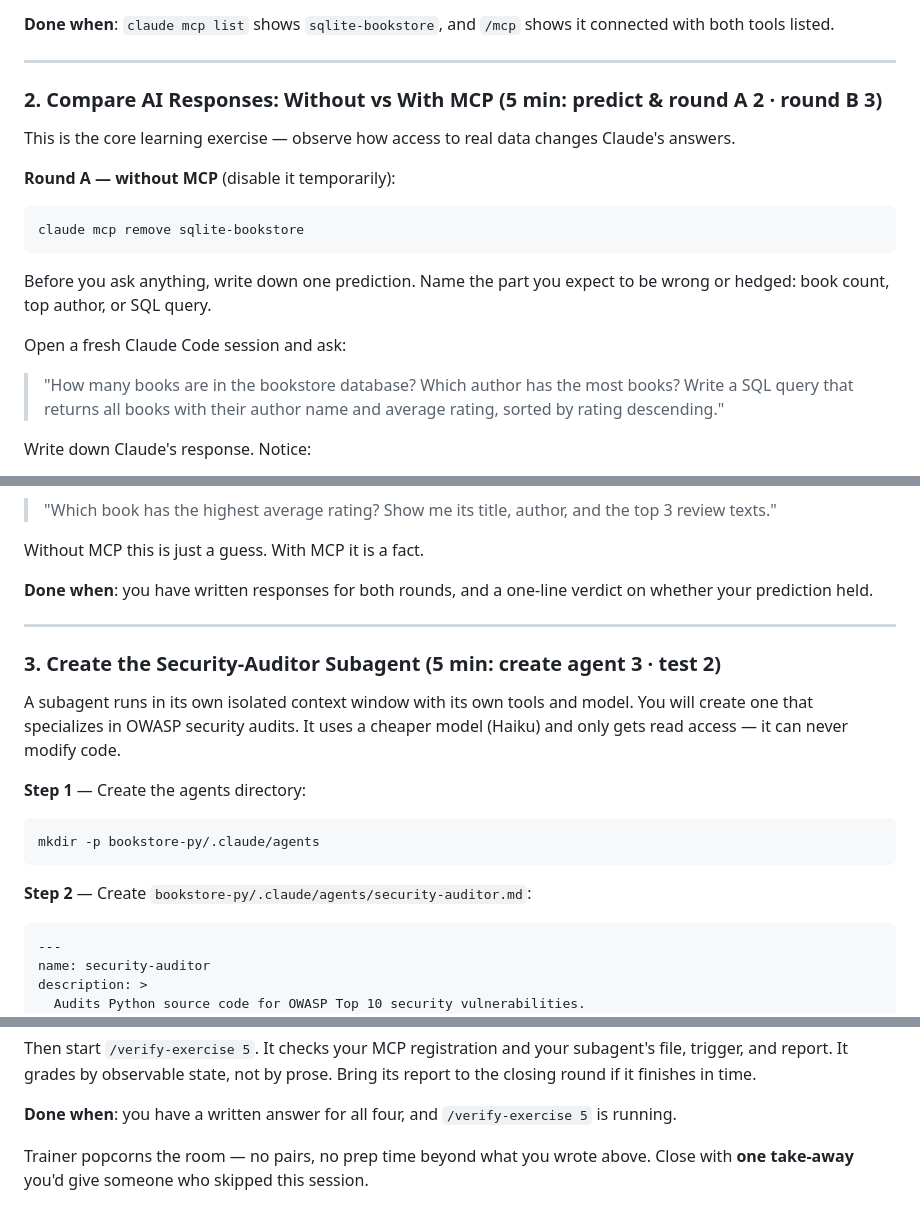
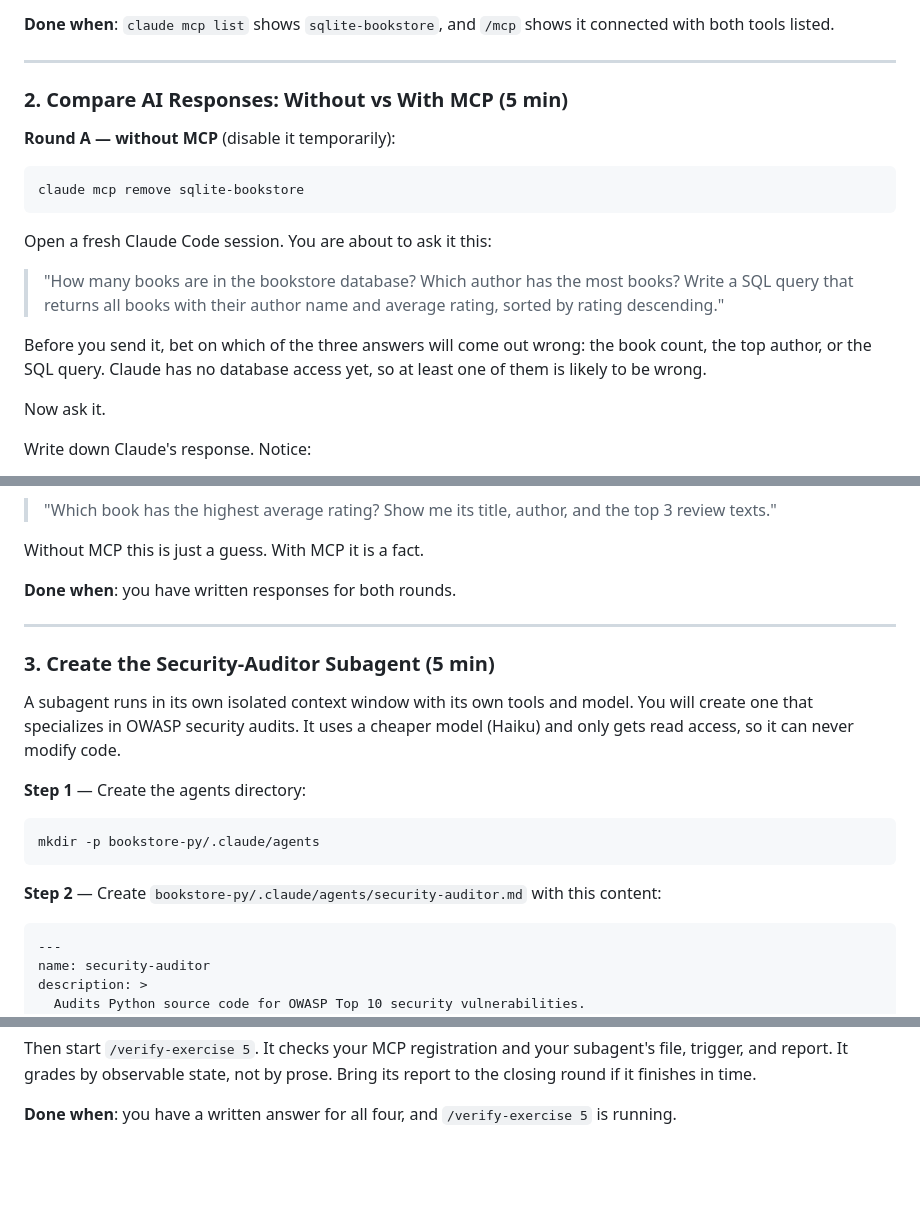
Before and after one commit to xebia/ai-assisted-se-claude-exercise, a Markdown page: bookstore-py/exercises/session5.md, 3 parts joined by grey strips. GitHub-like rendering; blank space fills up the shorter version.

````diff
--- a/bookstore-py/exercises/session5.md
+++ b/bookstore-py/exercises/session5.md
@@ -80,10 +84,7 @@ it connected with both tools listed.
 
 ---
 
-### 2. Compare AI Responses: Without vs With MCP (5 min: predict & round A 2 · round B 3)
-
-This is the core learning exercise — observe how access to real data changes
-Claude's answers.
+### 2. Compare AI Responses: Without vs With MCP (5 min)
 
 **Round A — without MCP** (disable it temporarily):
 
@@ -91,14 +92,17 @@ Claude's answers.
 claude mcp remove sqlite-bookstore
 ```
 
-Before you ask anything, write down one prediction. Name the part you expect
-to be wrong or hedged: book count, top author, or SQL query.
-
-Open a fresh Claude Code session and ask:
+Open a fresh Claude Code session. You are about to ask it this:
 
 > "How many books are in the bookstore database? Which author has the most
 > books? Write a SQL query that returns all books with their author name and
 > average rating, sorted by rating descending."
+
+Before you send it, bet on which of the three answers will come out wrong:
+the book count, the top author, or the SQL query. Claude has no database
+access yet, so at least one of them is likely to be wrong.
+
+Now ask it.
 
 Write down Claude's response. Notice:
 
@@ -133,16 +137,15 @@ Ask a follow-up that would be impossible without live data:
 
 Without MCP this is just a guess. With MCP it is a fact.
 
-**Done when**: you have written responses for both rounds, and a one-line
-verdict on whether your prediction held.
+**Done when**: you have written responses for both rounds.
 
 ---
 
-### 3. Create the Security-Auditor Subagent (5 min: create agent 3 · test 2)
+### 3. Create the Security-Auditor Subagent (5 min)
 
 A subagent runs in its own isolated context window with its own tools and model.
 You will create one that specializes in OWASP security audits. It uses a cheaper
-model (Haiku) and only gets read access — it can never modify code.
+model (Haiku) and only gets read access, so it can never modify code.
 
 **Step 1** — Create the agents directory:
 
@@ -150,7 +153,8 @@ model (Haiku) and only gets read access — it can never modify code.
 mkdir -p bookstore-py/.claude/agents
 ```
 
-**Step 2** — Create `bookstore-py/.claude/agents/security-auditor.md`:
+**Step 2** — Create `bookstore-py/.claude/agents/security-auditor.md` with
+this content:
 
 ```markdown
 ---
@@ -264,6 +265,3 @@ prose. Bring its report to the closing round if it finishes in time.
 
 **Done when**: you have a written answer for all four, and
 `/verify-exercise 5` is running.
-
-Trainer popcorns the room — no pairs, no prep time beyond what you wrote
-above. Close with **one take-away** you'd give someone who skipped this session.
````
Also changed, not shown: other parts of bookstore-py/exercises/session5.md (+23 -22 lines), bookstore-go/exercises/session5.md (+36 -38 lines), bookstore-ts/exercises/session5.md (+36 -38 lines).
